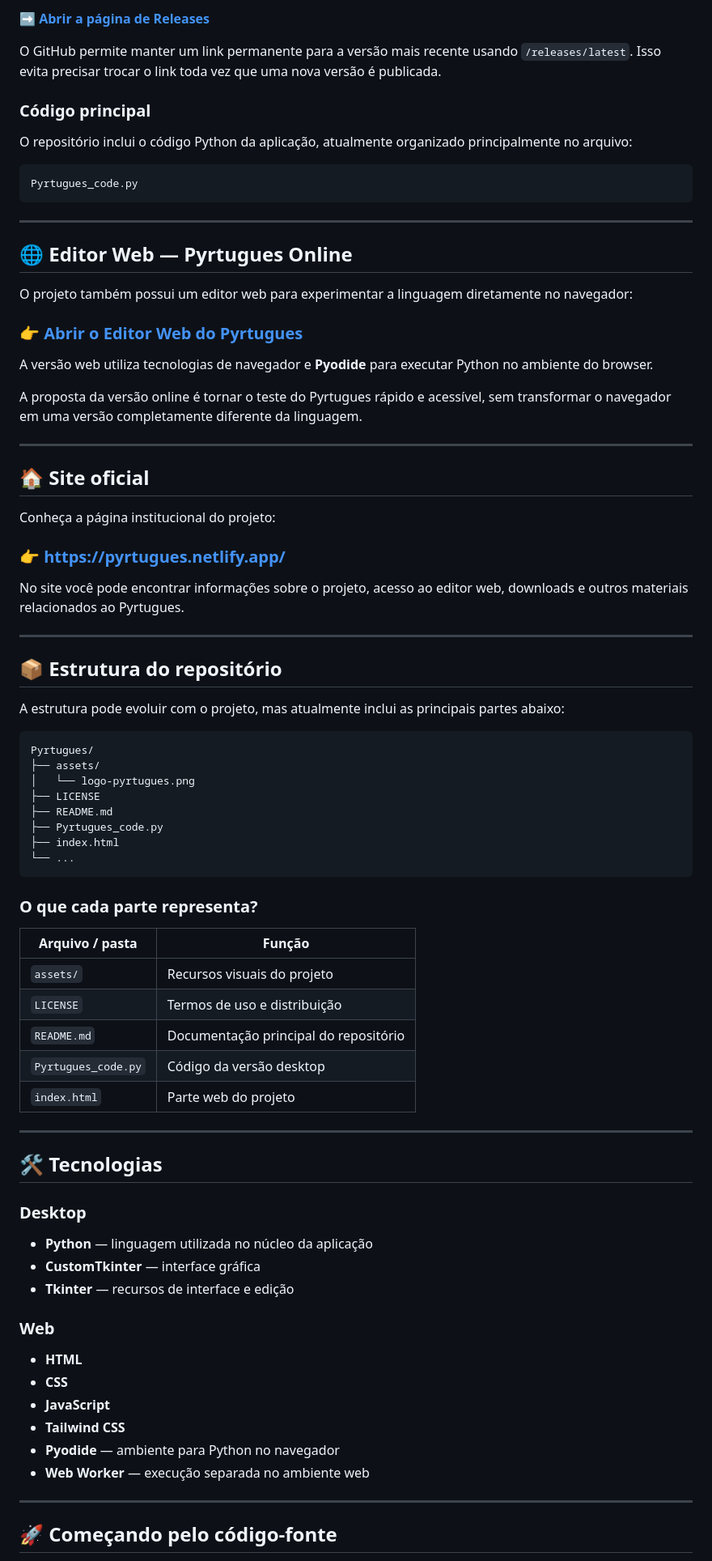
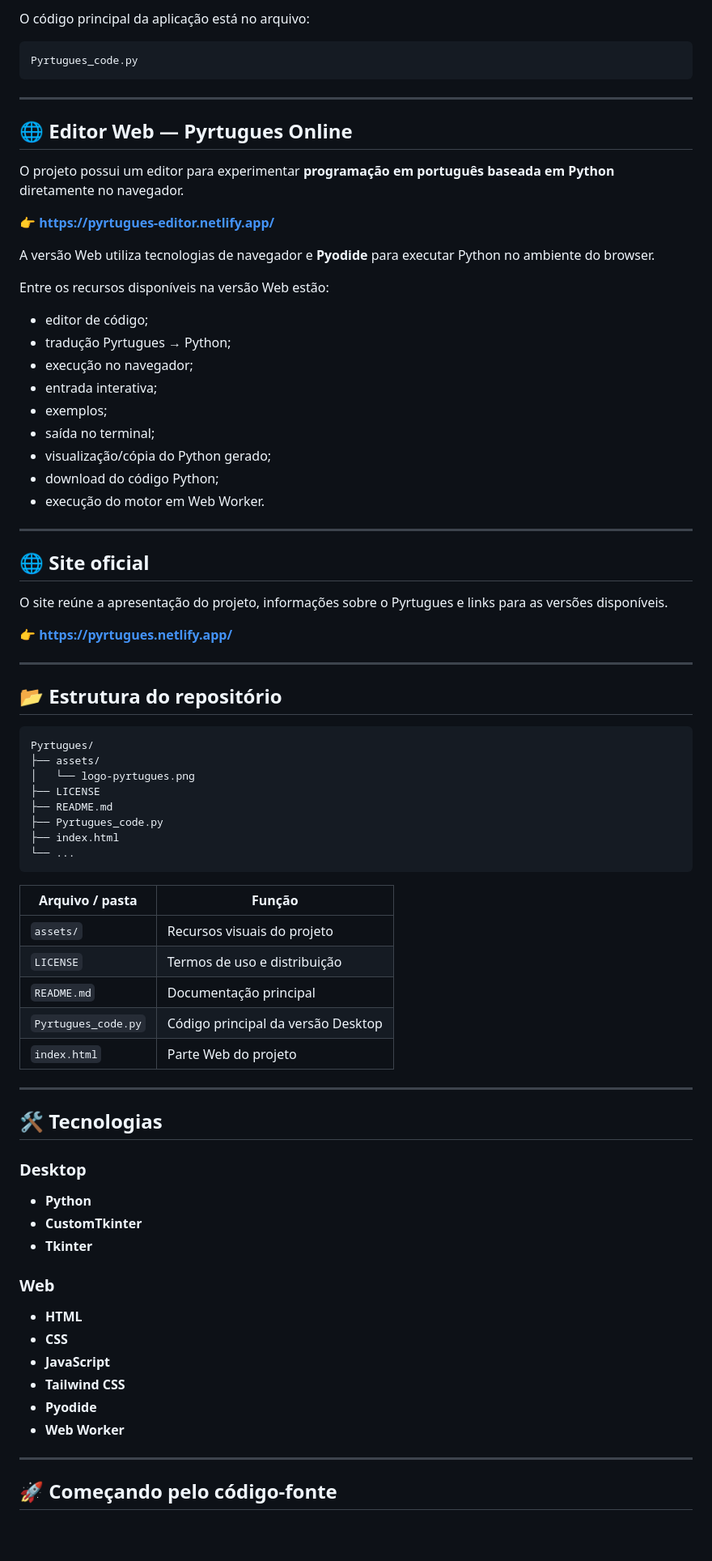
Before and after one commit to 00001141083565sp-hub/Pyrtugues, a Markdown page: README.md, the part around one of its changes. Shown at 81% size. Drawn GitHub-style; blank space fills up the shorter version.

Commit message:
Revise README for clarity and additional resources
Updated README.md to enhance clarity and add new links.

````diff
--- a/README.md
+++ b/README.md
@@ -210,11 +234,5 @@ A versão desktop é voltada para uso em computadores Windows e reúne a experi
 
-➡️ **[Abrir a página de Releases](https://github.com/pyrtugues/Pyrtugues/releases/latest)**
-
-O GitHub permite manter um link permanente para a versão mais recente usando `/releases/latest`. Isso evita precisar trocar o link toda vez que uma nova versão é publicada.
-
-### Código principal
-
-O repositório inclui o código Python da aplicação, atualmente organizado principalmente no arquivo:
+O código principal da aplicação está no arquivo:
 
 ```text
 Pyrtugues_code.py
@@ -224,29 +242,35 @@ Pyrtugues_code.py
 
 ## 🌐 Editor Web — Pyrtugues Online
 
-O projeto também possui um editor web para experimentar a linguagem diretamente no navegador:
+O projeto possui um editor para experimentar **programação em português baseada em Python** diretamente no navegador.
 
-### 👉 [Abrir o Editor Web do Pyrtugues](https://pyrtugues-editor.netlify.app/)
+**👉 https://pyrtugues-editor.netlify.app/**
 
-A versão web utiliza tecnologias de navegador e **Pyodide** para executar Python no ambiente do browser.
+A versão Web utiliza tecnologias de navegador e **Pyodide** para executar Python no ambiente do browser.
 
-A proposta da versão online é tornar o teste do Pyrtugues rápido e acessível, sem transformar o navegador em uma versão completamente diferente da linguagem.
+Entre os recursos disponíveis na versão Web estão:
+
+- editor de código;
+- tradução Pyrtugues → Python;
+- execução no navegador;
+- entrada interativa;
+- exemplos;
+- saída no terminal;
+- visualização/cópia do Python gerado;
+- download do código Python;
+- execução do motor em Web Worker.
 
 ---
 
-## 🏠 Site oficial
+## 🌐 Site oficial
 
-Conheça a página institucional do projeto:
+O site reúne a apresentação do projeto, informações sobre o Pyrtugues e links para as versões disponíveis.
 
-### 👉 [https://pyrtugues.netlify.app/](https://pyrtugues.netlify.app/)
-
-No site você pode encontrar informações sobre o projeto, acesso ao editor web, downloads e outros materiais relacionados ao Pyrtugues.
+**👉 https://pyrtugues.netlify.app/**
 
 ---
 
-## 📦 Estrutura do repositório
-
-A estrutura pode evoluir com o projeto, mas atualmente inclui as principais partes abaixo:
+## 📂 Estrutura do repositório
 
 ```text
 Pyrtugues/
@@ -259,15 +283,13 @@ Pyrtugues/
 └── ...
 ```
 
-### O que cada parte representa?
-
 | Arquivo / pasta | Função |
 |---|---|
 | `assets/` | Recursos visuais do projeto |
 | `LICENSE` | Termos de uso e distribuição |
-| `README.md` | Documentação principal do repositório |
-| `Pyrtugues_code.py` | Código da versão desktop |
-| `index.html` | Parte web do projeto |
+| `README.md` | Documentação principal |
+| `Pyrtugues_code.py` | Código principal da versão Desktop |
+| `index.html` | Parte Web do projeto |
 
 ---
 
@@ -275,9 +297,9 @@ Pyrtugues/
 
 ### Desktop
 
-- **Python** — linguagem utilizada no núcleo da aplicação
-- **CustomTkinter** — interface gráfica
-- **Tkinter** — recursos de interface e edição
+- **Python**
+- **CustomTkinter**
+- **Tkinter**
 
 ### Web
 
@@ -285,8 +307,8 @@ Pyrtugues/
 - **CSS**
 - **JavaScript**
 - **Tailwind CSS**
-- **Pyodide** — ambiente para Python no navegador
-- **Web Worker** — execução separada no ambiente web
+- **Pyodide**
+- **Web Worker**
 
 ---
 
````
Also changed, not shown: other parts of README.md (+161 -132 lines).
